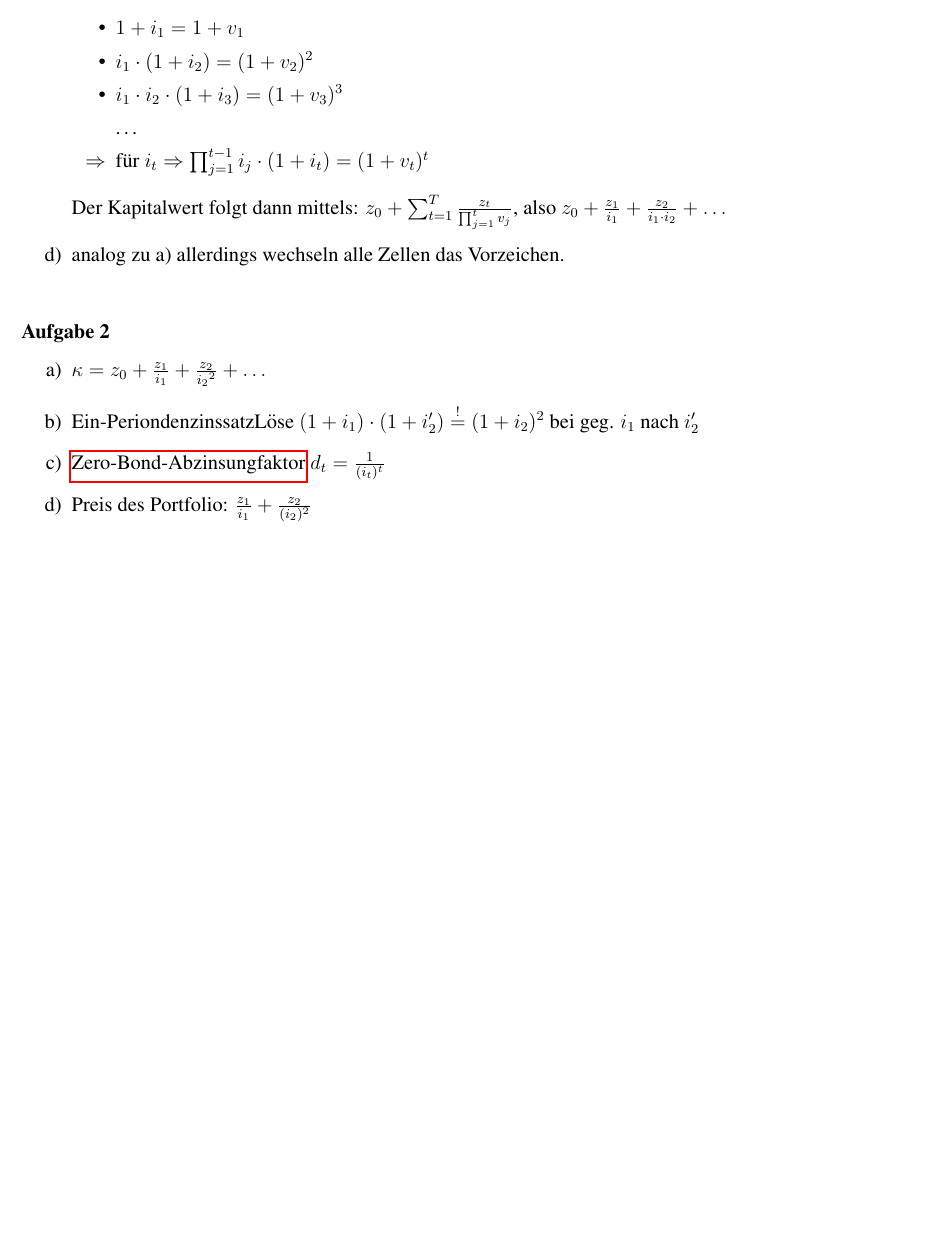
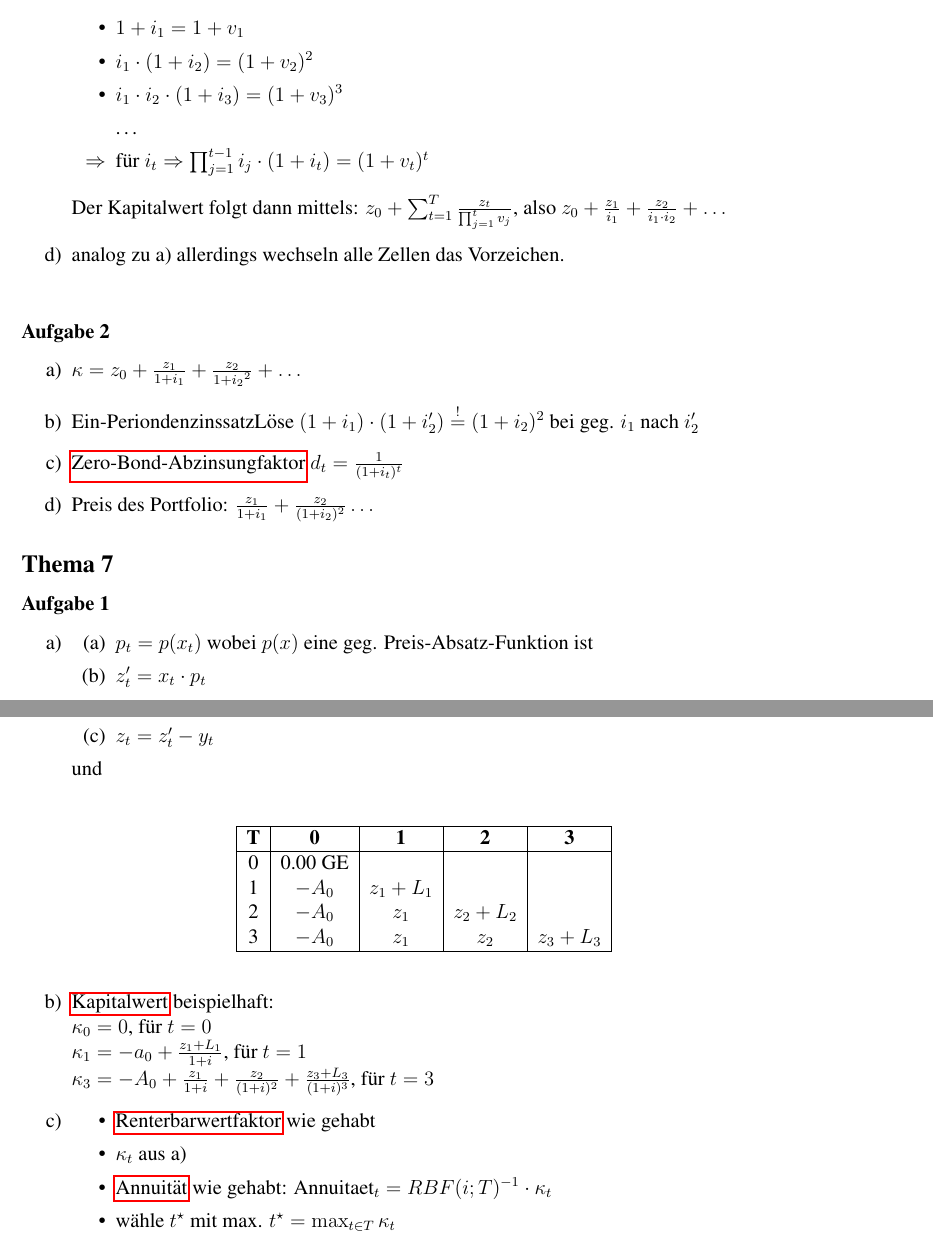
Before and after one commit to TimoBergerbusch/Investition-Und-Finanzierung-Zusammenfassung, a LaTeX document (Zusammenfassung.tex, which reads DynexiteAufgaben.tex): part of page 9 of 9 before the commit and two parts of pages 9 and 10 of 10 after it, the two joined at a grey line, cut so that both start at the same text, the shorter picture padded with empty space. Compiled offline with pdfLaTeX.

Commit message:
Thema 7 - Aufgabe 1

```diff
--- a/DynexiteAufgaben.tex
+++ b/DynexiteAufgaben.tex
@@ -140,8 +140,40 @@
 
 	\subsubsection*{Aufgabe 2}
 	\begin{enumerate}[label=\alph*)]
-		\item $\kappa= z_0 + \frac{z_1}{i_1} + \frac{z_2}{{i_2}^2} + \dots$
+		\item $\kappa= z_0 + \frac{z_1}{1+i_1} + \frac{z_2}{{1+i_2}^2} + \dots$
 		\item \hyperref[EinPeriodenzinssatz]{Ein-Periondenzinssatz}Löse $(1+i_1)\cdot (1+i_2^\prime)  \overset{!}{=} (1+i_2)^2$ bei geg. $i_1$ nach $i_2^\prime$
-		\item \hyperref[ZeroBondAbzinsungsfaktor]{Zero-Bond-Abzinsungfaktor} $d_t=\frac{1}{(i_t)^t}$
-		\item Preis des Portfolio: $\frac{z_1}{i_1}+\frac{z_2}{(i_2)^2}$
+		\item \hyperref[ZeroBondAbzinsungsfaktor]{Zero-Bond-Abzinsungfaktor} $d_t=\frac{1}{(1+i_t)^t}$
+		\item Preis des Portfolio: $\frac{z_1}{1+i_1}+\frac{z_2}{(1+i_2)^2} \dots$
 	\end{enumerate}
+
+	\subsection*{Thema 7}
+	\subsubsection*{Aufgabe 1}
+	\begin{enumerate}[label=\alph*)]
+		\item \begin{enumerate}
+				\item $p_t=p(x_t)$ wobei $p(x)$ eine geg. Preis-Absatz-Funktion ist
+				\item $z_t^\prime=x_t\cdot p_t$
+				\item $z_t=z_t^\prime-y_t$
+			\end{enumerate}
+			und \\
+			\begin{figure}[H]
+				\centering
+				\begin{tabular}{|c|c|c|c|c|}
+					\hline
+					\textbf{T}  & \textbf{0} & \textbf{1} & \textbf{2}  & \textbf{3}\\ \hline
+					0          & 0.00 GE     &             &            &   \\
+					1          & $-A_0$     & $z_1 + L_1$ &            &  \\
+					2          & $-A_0$     & $z_1$       & $z_2 + L_2$&  \\
+					3          & $-A_0$     & $z_1$       & $z_2$& $z_3+L_3$ \\
+					\hline
+				\end{tabular}
+			\end{figure}
+		\item \hyperref[Kapitalwert]{Kapitalwert} beispielhaft:\\
+		$\kappa_0=0$, für $t=0$\\
+		$\kappa_1=-a_0 + \frac{z_1+L_1}{1+i}$, für $t=1$ \\ $\kappa_3=-A_0+\frac{z_1}{1+i}+\frac{z_2}{(1+i)^2}+\frac{z_3+L_3}{(1+i)^3}$, für $t=3$
+		\item \begin{itemize}
+				\item \hyperref[Rentenbarwertfaktor]{Renterbarwertfaktor} wie gehabt
+				\item $\kappa_t$ aus a)
+				\item \hyperref[Annuitaet]{Annuität} wie gehabt: $\text{Annuitaet}_t = RBF(i;T)^{-1}\cdot \kappa_t$
+				\item wähle $t^\star$ mit max. $t^\star= \max_{t\in T} \kappa_t$
+			\end{itemize}
+	\end{enumerate}
```
Also changed, not shown: Zusammenfassung.pdf, DynexiteAufgaben.tex (8 more changed lines).
